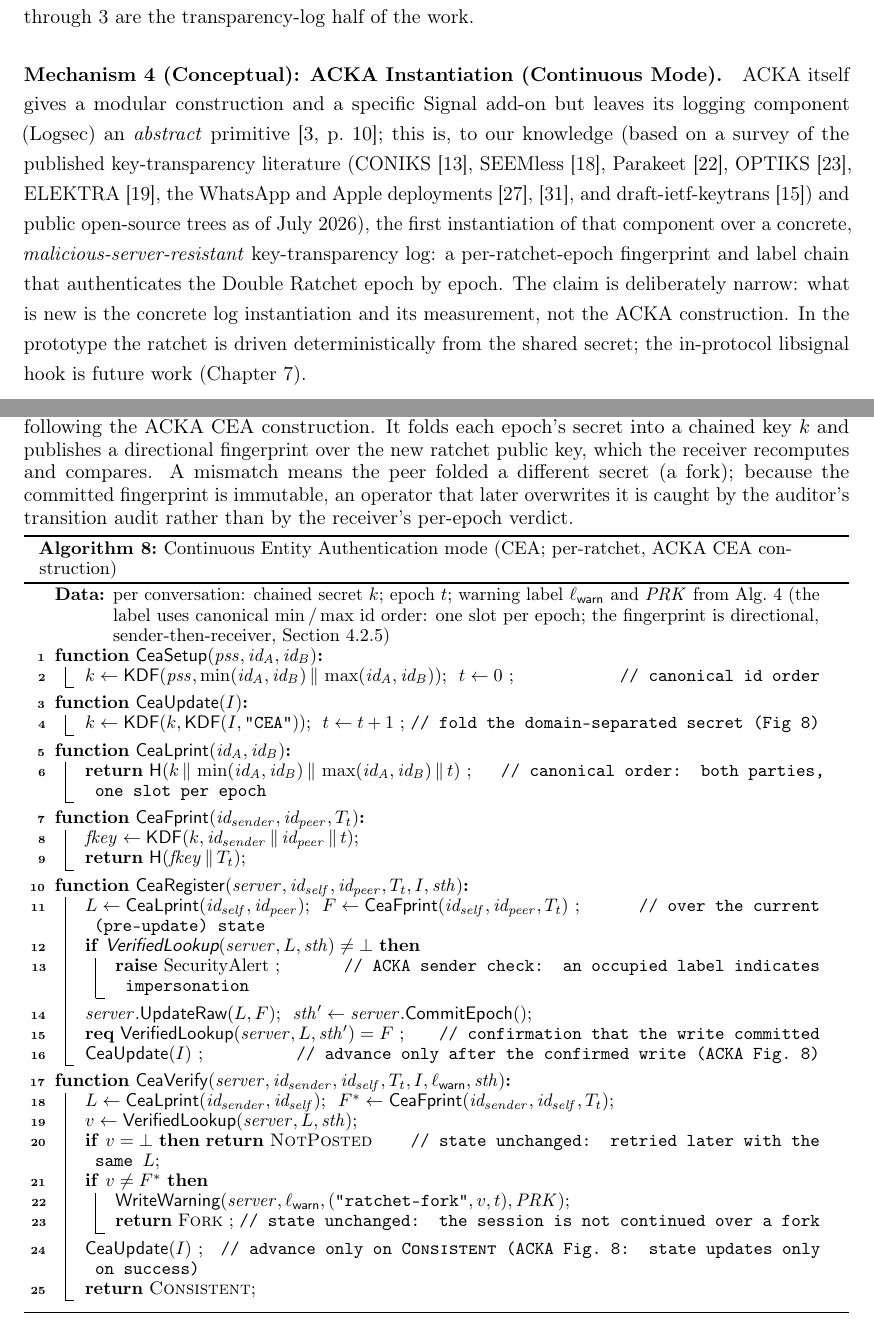
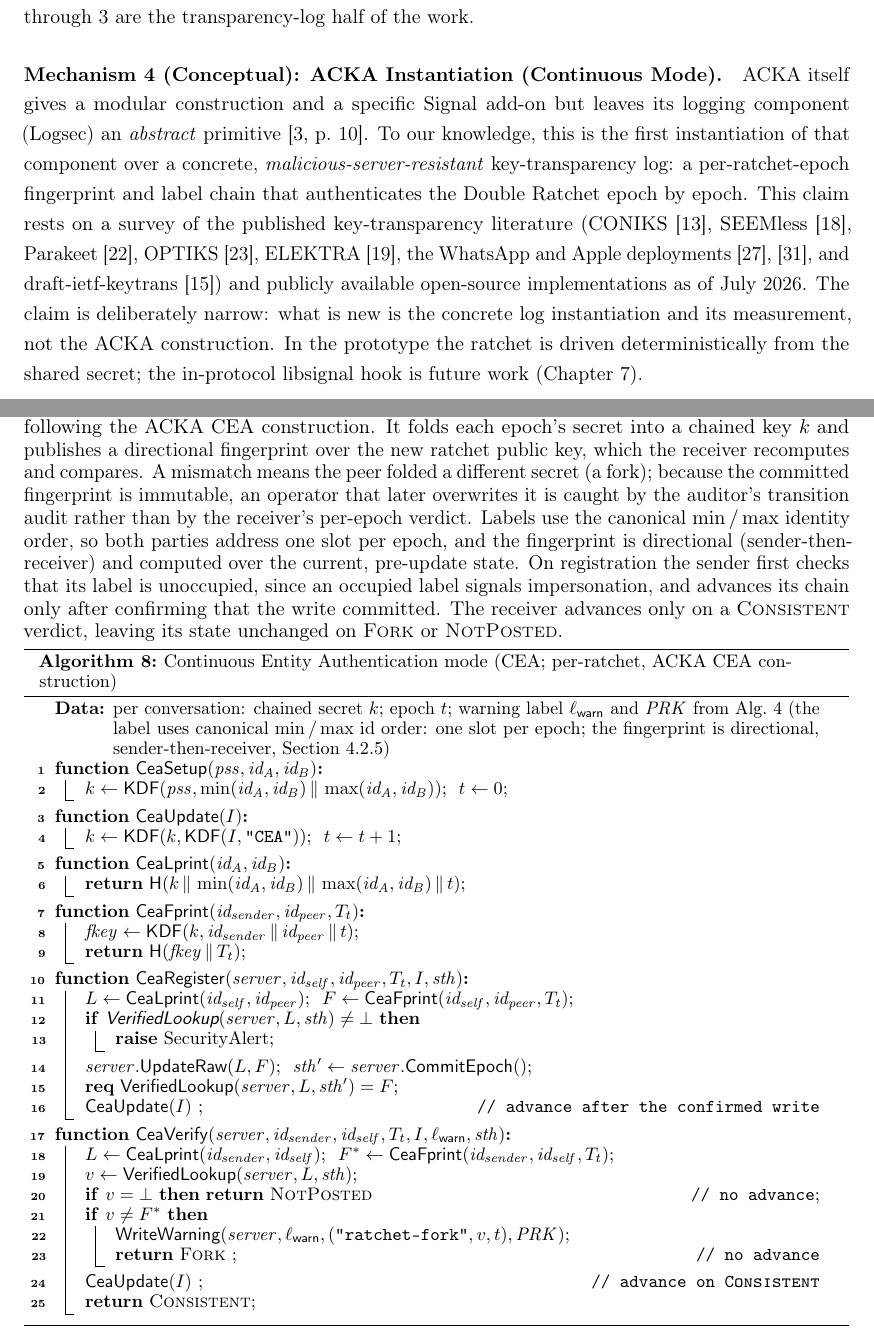
Before and after one commit to msislaam46/duet-thesis, a LaTeX thesis (main.tex, which reads chapters/appendix-b-algorithms.tex, chapters/ch2-background.tex): two parts of pages 42 and 132 of 159, joined at a grey line, cut so that both start at the same text. Compiled offline with pdfLaTeX.

Commit message:
Round-16 review (thesis): split nested novelty sentence, simplify Algorithm 8, sync Appendix D
- 3.1: split the deeply nested parenthetical novelty claim into two sentences --
  the "to our knowledge, first instantiation" claim, then a separate sentence
  stating the survey basis (cited KT literature + open-source trees, July 2026).
- 2.2: move Algorithm 8's canonical-order, fingerprint-direction, sender-check,
  confirm-before-advance, and fork-state explanations into the preceding
  paragraph; keep only the four state-transition comments (advance after
  confirmed write, no advance on NotPosted/Fork, advance on Consistent).
- 1.1: reword the key-endpoint catalogue row to reflect that /sth-public-key is
  now exercised independently; Jest 93/97 -> 98, unit suites 61 -> 62.

Build: 159pp, 0 overfull/float, 0 undefined refs/cites; numbers checker 37/37.
Algorithm 8 render-verified.

```diff
--- a/chapters/appendix-b-algorithms.tex
+++ b/chapters/appendix-b-algorithms.tex
@@ -395,7 +395,12 @@ epoch, following the ACKA CEA construction. It folds each epoch's secret into a
 publishes a directional fingerprint over the new ratchet public key, which the receiver recomputes and
 compares. A mismatch means the peer folded a different secret (a fork); because the committed
 fingerprint is immutable, an operator that later overwrites it is caught by the auditor's transition
-audit rather than by the receiver's per-epoch verdict.
+audit rather than by the receiver's per-epoch verdict. Labels use the canonical $\min/\max$ identity
+order, so both parties address one slot per epoch, and the fingerprint is directional
+(sender-then-receiver) and computed over the current, pre-update state. On registration the sender
+first checks that its label is unoccupied, since an occupied label signals impersonation, and advances
+its chain only after confirming that the write committed. The receiver advances only on a
+\textsc{Consistent} verdict, leaving its state unchanged on \textsc{Fork} or \textsc{NotPosted}.
 
 \begin{algorithm}[H]
 \caption{Continuous Entity Authentication mode (CEA; per-ratchet, ACKA CEA construction)}\label{alg:cea}
@@ -403,36 +408,36 @@ audit rather than by the receiver's per-epoch verdict.
 from Alg.~\ref{alg:dualindex} (the label uses canonical $\min/\max$ id order: one slot per epoch;
 the fingerprint is directional, sender-then-receiver, \cref{ssec:design-modes})}
 \Fn{\normalfont\textsf{CeaSetup}($\mathit{pss},\mathit{id_A},\mathit{id_B}$)}{
-  $k\gets \KDF(\mathit{pss},\min(\mathit{id_A},\mathit{id_B})\concat \max(\mathit{id_A},\mathit{id_B}))$;\ \ $t\gets 0$ \tcp*{canonical id order}
+  $k\gets \KDF(\mathit{pss},\min(\mathit{id_A},\mathit{id_B})\concat \max(\mathit{id_A},\mathit{id_B}))$;\ \ $t\gets 0$\;
 }
 \Fn{\normalfont\textsf{CeaUpdate}($I$)}{
-  $k\gets \KDF(k,\KDF(I,\texttt{"CEA"}))$;\ \ $t\gets t+1$ \tcp*{fold the domain-separated secret (Fig 8)}
+  $k\gets \KDF(k,\KDF(I,\texttt{"CEA"}))$;\ \ $t\gets t+1$\;
 }
 \Fn{\normalfont\textsf{CeaLprint}($\mathit{id_A},\mathit{id_B}$)}{
-  \KwRet $\Hash(k\concat \min(\mathit{id_A},\mathit{id_B})\concat \max(\mathit{id_A},\mathit{id_B})\concat t)$ \tcp*{canonical order: both parties, one slot per epoch}
+  \KwRet $\Hash(k\concat \min(\mathit{id_A},\mathit{id_B})\concat \max(\mathit{id_A},\mathit{id_B})\concat t)$\;
 }
 \Fn{\normalfont\textsf{CeaFprint}($\mathit{id_{sender}},\mathit{id_{peer}},T_t$)}{
   $\mathit{fkey}\gets \KDF(k,\mathit{id_{sender}}\concat \mathit{id_{peer}}\concat t)$\;
   \KwRet $\Hash(\mathit{fkey}\concat T_t)$\;
 }
 \Fn{\normalfont\textsf{CeaRegister}($\mathit{server},\mathit{id_{self}},\mathit{id_{peer}},T_t,I,\mathit{sth}$)}{
-  $L\gets \textsf{CeaLprint}(\mathit{id_{self}},\mathit{id_{peer}})$;\ \ $F\gets \textsf{CeaFprint}(\mathit{id_{self}},\mathit{id_{peer}},T_t)$ \tcp*{over the current (pre-update) state}
+  $L\gets \textsf{CeaLprint}(\mathit{id_{self}},\mathit{id_{peer}})$;\ \ $F\gets \textsf{CeaFprint}(\mathit{id_{self}},\mathit{id_{peer}},T_t)$\;
   \If{$\textsf{VerifiedLookup}(\mathit{server},L,\mathit{sth})\ne\bot$}{
-    \textbf{raise} SecurityAlert \tcp*{ACKA sender check: an occupied label indicates impersonation}
+    \textbf{raise} SecurityAlert\;
   }
   $\mathit{server}.\textsf{UpdateRaw}(L,F)$;\ \ $\mathit{sth'}\gets \mathit{server}.\textsf{CommitEpoch}()$\;
-  \Req $\textsf{VerifiedLookup}(\mathit{server},L,\mathit{sth'})=F$ \tcp*{confirmation that the write committed}
-  $\textsf{CeaUpdate}(I)$ \tcp*{advance only after the confirmed write (ACKA Fig.~8)}
+  \Req $\textsf{VerifiedLookup}(\mathit{server},L,\mathit{sth'})=F$\;
+  $\textsf{CeaUpdate}(I)$ \tcp*{advance after the confirmed write}
 }
 \Fn{\normalfont\textsf{CeaVerify}($\mathit{server},\mathit{id_{sender}},\mathit{id_{self}},T_t,I,\lwarn,\mathit{sth}$)}{
   $L\gets \textsf{CeaLprint}(\mathit{id_{sender}},\mathit{id_{self}})$;\ \ $F^{*}\gets \textsf{CeaFprint}(\mathit{id_{sender}},\mathit{id_{self}},T_t)$\;
   $v\gets \textsf{VerifiedLookup}(\mathit{server},L,\mathit{sth})$\;
-  \lIf{$v=\bot$}{\KwRet \textsc{NotPosted} \tcp*[f]{state unchanged: retried later with the same $L$}}
+  \lIf{$v=\bot$}{\KwRet \textsc{NotPosted} \tcp*[f]{no advance}}
   \If{$v\ne F^{*}$}{
     $\textsf{WriteWarning}(\mathit{server},\lwarn,(\texttt{"ratchet-fork"},v,t),\mathit{PRK})$\;
-    \KwRet \textsc{Fork} \tcp*{state unchanged: the session is not continued over a fork}
+    \KwRet \textsc{Fork} \tcp*{no advance}
   }
-  $\textsf{CeaUpdate}(I)$ \tcp*{advance only on \textsc{Consistent} (ACKA Fig.~8: state updates only on success)}
+  $\textsf{CeaUpdate}(I)$ \tcp*{advance on \textsc{Consistent}}
   \KwRet \textsc{Consistent}\;
 }
 \end{algorithm}
--- a/chapters/ch2-background.tex
+++ b/chapters/ch2-background.tex
@@ -1475,16 +1475,15 @@ Mechanisms~1 through~3 are the transparency-log half of the work.
 
 \paragraph{Mechanism 4 (Conceptual): ACKA Instantiation (Continuous Mode).} ACKA itself gives a modular
 construction and a specific Signal add-on but leaves its logging component (Logsec) an
-\emph{abstract} primitive~\cite[p.~10]{dowling2023acka}; this is, to our knowledge (based on a
-survey of the published key-transparency literature (CONIKS~\cite{melara2015coniks},
-SEEMless~\cite{chase2019seemless}, Parakeet~\cite{malvai2023parakeet},
-OPTIKS~\cite{optiks2024}, ELEKTRA~\cite{len2023elektra}, the WhatsApp and Apple
-deployments~\cite{lawlor2023whatsapp,apple-ckv}, and
-draft-ietf-keytrans~\cite{ietf-keytrans-protocol}) and public open-source trees as of
-July~2026), the first
+\emph{abstract} primitive~\cite[p.~10]{dowling2023acka}. To our knowledge, this is the first
 instantiation of that component over a concrete, \emph{malicious-server-resistant}
 key-transparency log: a per-ratchet-epoch fingerprint and label chain that authenticates the
-Double Ratchet epoch by epoch. The claim is deliberately narrow: what is new is the concrete log
+Double Ratchet epoch by epoch. This claim rests on a survey of the published key-transparency
+literature (CONIKS~\cite{melara2015coniks}, SEEMless~\cite{chase2019seemless},
+Parakeet~\cite{malvai2023parakeet}, OPTIKS~\cite{optiks2024}, ELEKTRA~\cite{len2023elektra}, the
+WhatsApp and Apple deployments~\cite{lawlor2023whatsapp,apple-ckv}, and
+draft-ietf-keytrans~\cite{ietf-keytrans-protocol}) and publicly available open-source implementations
+as of July~2026. The claim is deliberately narrow: what is new is the concrete log
 instantiation and its measurement, not the ACKA construction. In the prototype the ratchet is driven
 deterministically from the shared secret; the in-protocol libsignal hook is future work
 (Chapter~7).
```
Also changed, not shown: chapters/appendix-d-tests.tex (+4 -4 lines).
